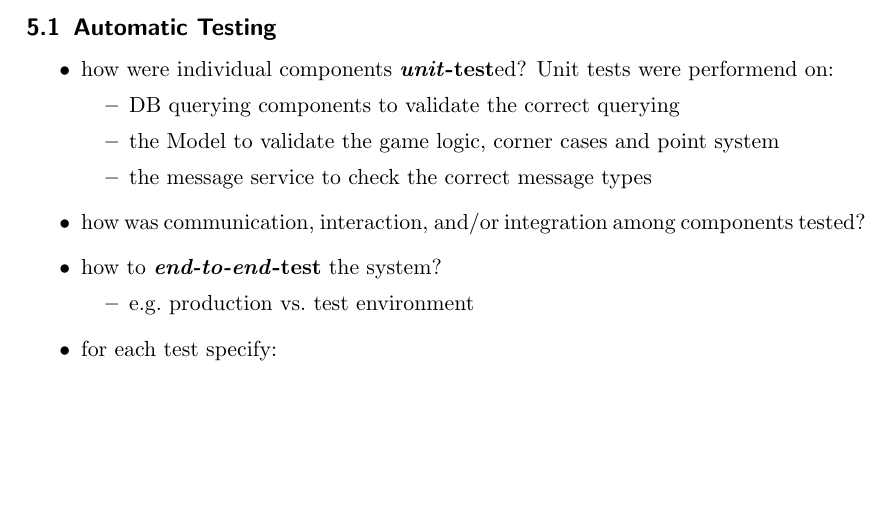
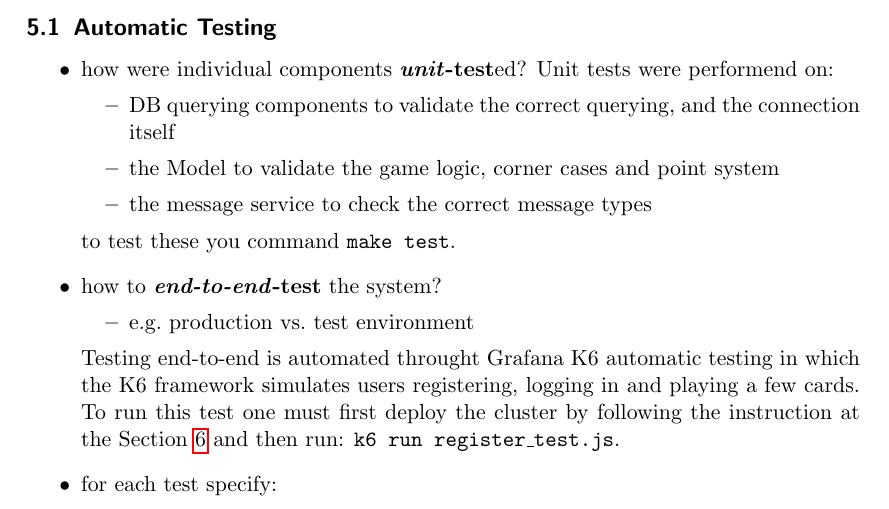
Before and after one commit to juturbo/MarafoNet, a LaTeX paper (report-src/distributed-systems-final-report.tex): part of page 10 of 12, cut so that both start at the same text, the shorter picture padded with empty space. Compiled offline with pdfLaTeX.

Commit message:
Added explanation on end-to-end tests

```diff
--- a/report-src/distributed-systems-final-report.tex
+++ b/report-src/distributed-systems-final-report.tex
@@ -642,18 +642,24 @@ the front-end updates on a state change.
   \item how were individual components \textbf{\emph{unit}-test}ed?
   Unit tests were performend on:
   \begin{itemize}
-    \item DB querying components to validate the correct querying
+    \item DB querying components to validate the correct querying, and the connection itself
     \item the Model to validate the game logic, corner cases and point system
     \item the message service to check the correct message types
   \end{itemize}
 
-  \item how was communication, interaction, and/or integration among components tested?
+  to test these you command \texttt{make test}.
 
   \item how to \textbf{\emph{end-to-end}-test} the system?
   %
   \begin{itemize}
     \item e.g.~production vs.~test environment
   \end{itemize}
+  Testing end-to-end is automated throught Grafana K6 automatic testing
+  in which the K6 framework simulates users registering, logging in and
+  playing a few cards.
+  To run this test one must first deploy the cluster by following the
+  instruction at the Section~\ref{deployment} and then run:
+  \texttt{k6 run register\_test.js}.
 
   \item for each test specify:
   %
```
